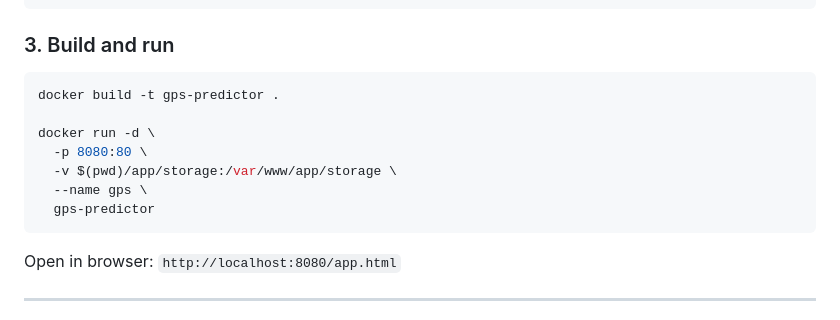
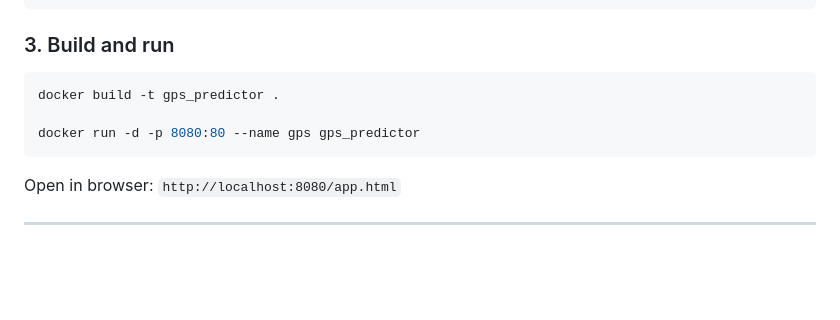
Before and after one commit to slavut1ch/gps_predictor, a Markdown page: README.md, the part around the change. Drawn GitHub-style; blank space fills up the shorter version.

Commit message:
Fix Docker image name and simplify run command
Updated Docker commands in README for consistency.

````diff
--- a/README.md
+++ b/README.md
@@ -49,13 +49,9 @@ MAPBOX_TOKEN_KEY = "pk.eyJ1Ijoi..."  # https://console.mapbox.com/account/access
 ### 3. Build and run
 
 ```bash
-docker build -t gps-predictor .
+docker build -t gps_predictor .
 
-docker run -d \
-  -p 8080:80 \
-  -v $(pwd)/app/storage:/var/www/app/storage \
-  --name gps \
-  gps-predictor
+docker run -d -p 8080:80 --name gps gps_predictor
 ```
 
 Open in browser: `http://localhost:8080/app.html`
````
